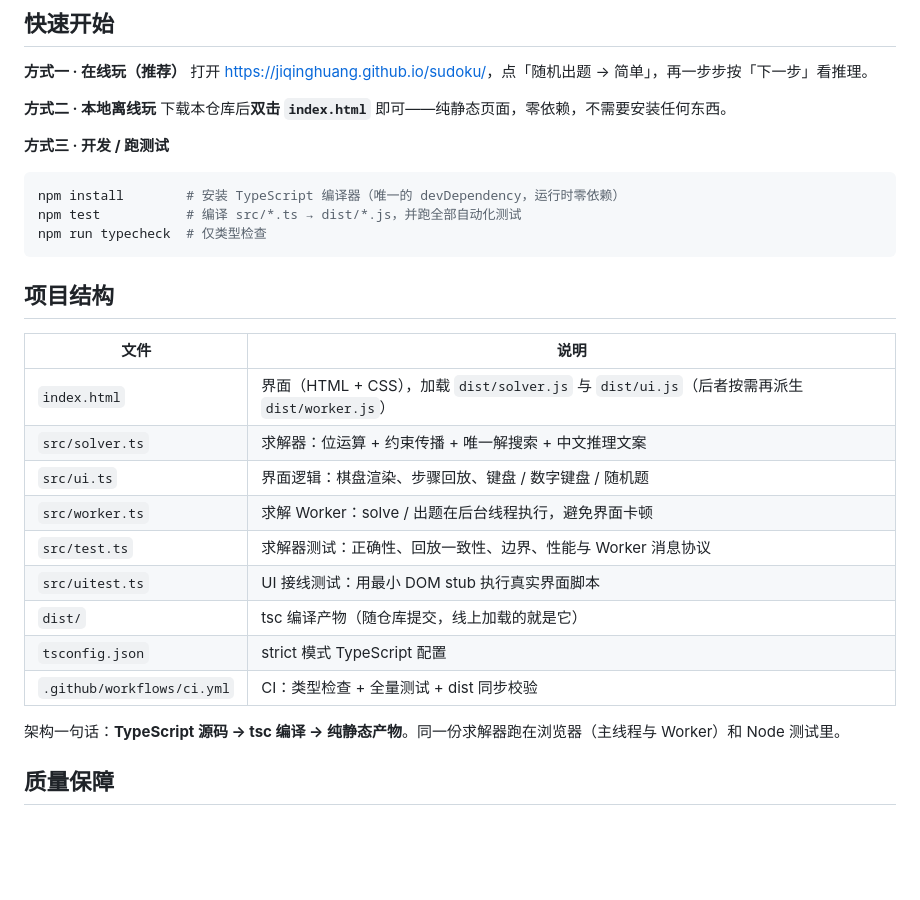
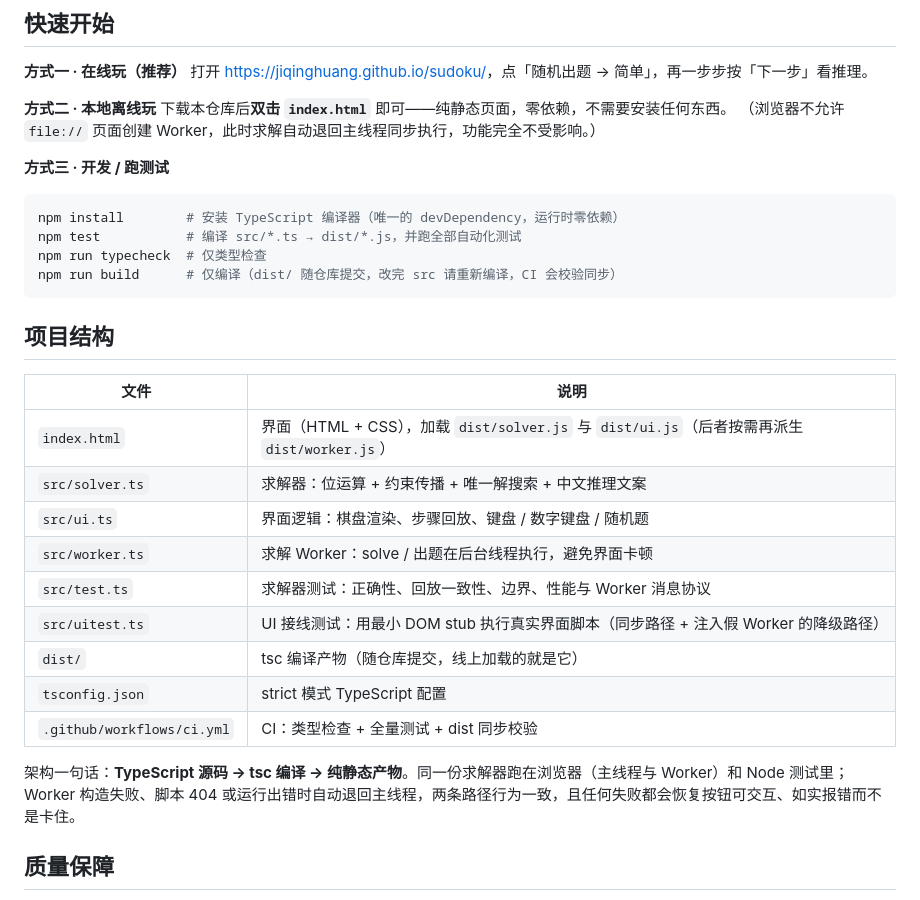
Before and after one commit to jiqinghuang/sudoku, a Markdown page: README.md, the part around the change. Drawn GitHub-style; blank space fills up the shorter version.

Commit message:
README：补充 Worker 降级说明与开发命令
- 「本地双击打开」补一句：file:// 下浏览器不允许创建 Worker，求解自动退回主线程，
  功能不受影响（与代码里 file:// 降级分支一致）
- 项目结构表补 uitest 的覆盖范围：同步路径 + 注入假 Worker 的降级路径
- 架构一句话补充：Worker 三类失败（构造抛错 / 脚本 404 / 运行出错）均退回主线程，
  行为一致且失败后恢复可交互
- 开发命令补 npm run build，并提示 dist/ 随仓库提交、CI 会校验同步

````diff
--- a/README.md
+++ b/README.md
@@ -36,6 +36,7 @@
 
 **方式二 · 本地离线玩**
 下载本仓库后**双击 `index.html`** 即可——纯静态页面，零依赖，不需要安装任何东西。
+（浏览器不允许 `file://` 页面创建 Worker，此时求解自动退回主线程同步执行，功能完全不受影响。）
 
 **方式三 · 开发 / 跑测试**
 
@@ -43,6 +44,7 @@
 npm install        # 安装 TypeScript 编译器（唯一的 devDependency，运行时零依赖）
 npm test           # 编译 src/*.ts → dist/*.js，并跑全部自动化测试
 npm run typecheck  # 仅类型检查
+npm run build      # 仅编译（dist/ 随仓库提交，改完 src 请重新编译，CI 会校验同步）
 ```
 
 ## 项目结构
@@ -54,12 +56,12 @@ npm run typecheck  # 仅类型检查
 | `src/ui.ts` | 界面逻辑：棋盘渲染、步骤回放、键盘 / 数字键盘 / 随机题 |
 | `src/worker.ts` | 求解 Worker：solve / 出题在后台线程执行，避免界面卡顿 |
 | `src/test.ts` | 求解器测试：正确性、回放一致性、边界、性能与 Worker 消息协议 |
-| `src/uitest.ts` | UI 接线测试：用最小 DOM stub 执行真实界面脚本 |
+| `src/uitest.ts` | UI 接线测试：用最小 DOM stub 执行真实界面脚本（同步路径 + 注入假 Worker 的降级路径） |
 | `dist/` | tsc 编译产物（随仓库提交，线上加载的就是它） |
 | `tsconfig.json` | strict 模式 TypeScript 配置 |
 | `.github/workflows/ci.yml` | CI：类型检查 + 全量测试 + dist 同步校验 |
 
-架构一句话：**TypeScript 源码 → tsc 编译 → 纯静态产物**。同一份求解器跑在浏览器（主线程与 Worker）和 Node 测试里。
+架构一句话：**TypeScript 源码 → tsc 编译 → 纯静态产物**。同一份求解器跑在浏览器（主线程与 Worker）和 Node 测试里；Worker 构造失败、脚本 404 或运行出错时自动退回主线程，两条路径行为一致，且任何失败都会恢复按钮可交互、如实报错而不是卡住。
 
 ## 质量保障
 
````
